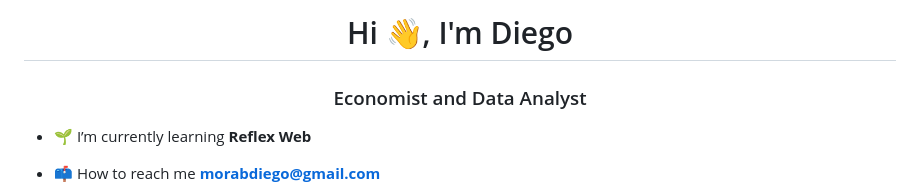
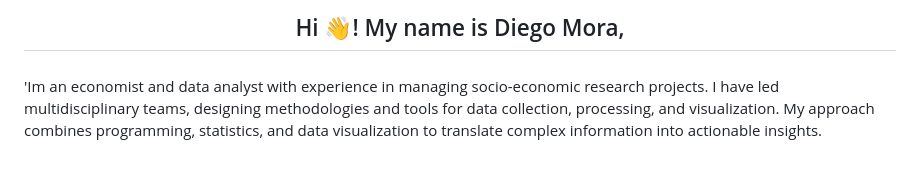
Before and after one commit to morabdiego/morabdiego, a Markdown page: README.md, the part around the change printed below. Drawn GitHub-style; blank space fills up the shorter version.

```diff
--- a/README.md
+++ b/README.md
@@ -1,7 +1,6 @@
-<h1 align="center">Hi 👋, I'm Diego</h1>
-<h3 align="center">Economist and Data Analyst</h3>
+<h2 align="Center">Hi 👋! My name is Diego Mora,</h2>
 
-- 🌱 I’m currently learning **Reflex Web**
+###
 
-- 📫 How to reach me **morabdiego@gmail.com**
+<p align="left">'Im an economist and data analyst with experience in managing socio-economic research projects. I have led multidisciplinary teams, designing methodologies and tools for data collection, processing, and visualization. My approach combines programming, statistics, and data visualization to translate complex information into actionable insights.
 
```
Also changed, not shown: other parts of README.md (+58 -9 lines).
